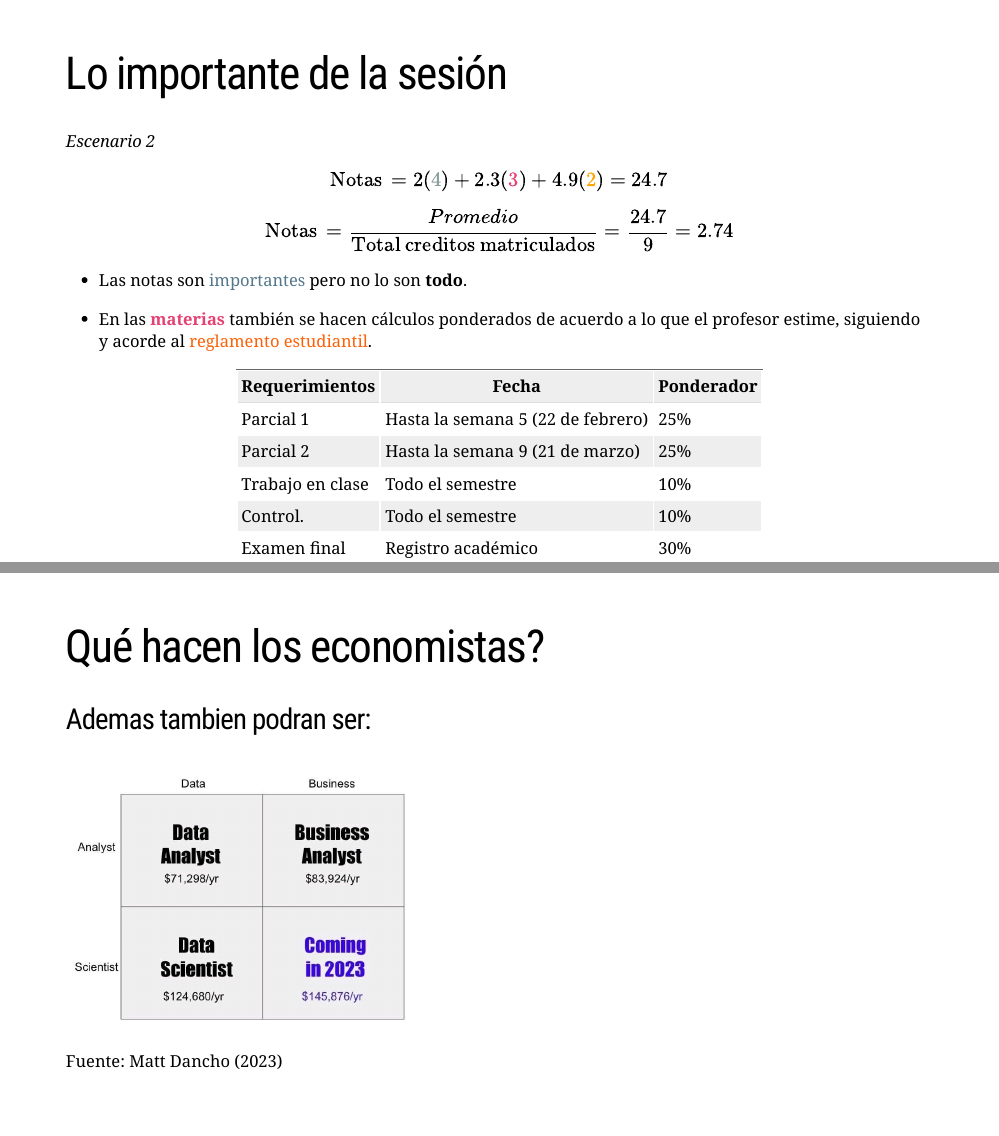
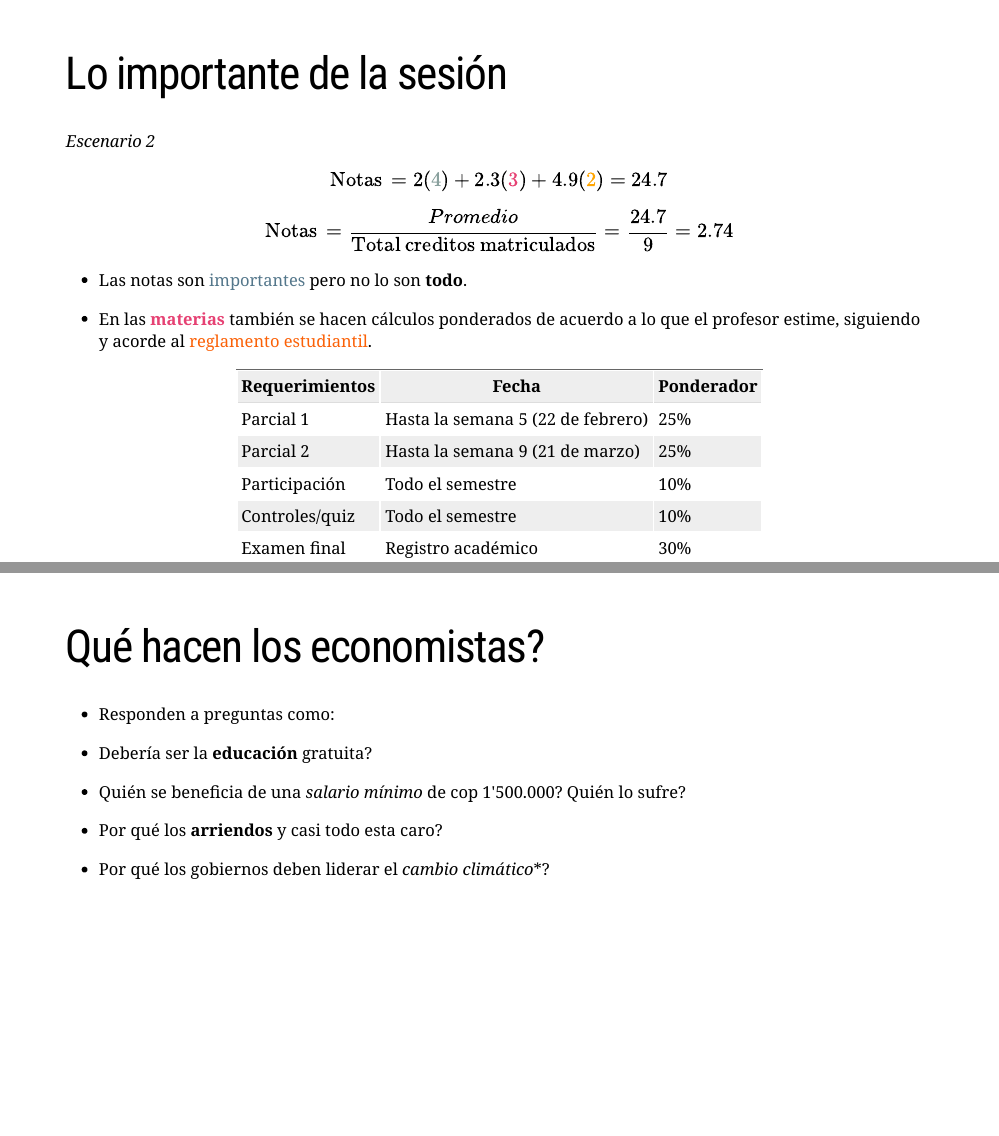
Before and after one commit to keynes37/Ieconomics, an R Markdown document (Clases/Clase intro.Rmd): pages 9 and 17 of 32 before the commit and pages 9 and 17 of 33 after it, joined at a grey line. Rendered offline with R 4.5, knitr and Pandoc, with nearby package versions; the slides are laid out offline by our stand-in for remark.js, each with all of its steps uncovered, in fonts that may differ from those the slides ask for, and without slide numbers, shadows or browser add-ons; some code elsewhere in the file could not run offline; a font, style sheet, LaTeX package, included part or bibliography that could not be used is replaced or left out; common packages that the code uses without loading them are loaded.

Commit message:
close on fire tire

```diff
--- a/Clases/Clase intro.Rmd
+++ b/Clases/Clase intro.Rmd
@@ -223,8 +223,8 @@ $$\text{Notas}\,=\frac{Promedio}{\text{Total creditos matriculados}}= \frac{24.7
 | ------------------ | ------------------------------------ | ---------- |
 | Parcial 1          | Hasta la semana 5 (22 de febrero)    | 25%        |
 | Parcial 2          | Hasta la semana 9 (21 de marzo)      | 25%        |
-| Trabajo en clase   | Todo el semestre                     | 10%        |
-| Control.           | Todo el semestre                     | 10%        |
+| Participación       | Todo el semestre                     | 10%        |
+| Controles/quiz      | Todo el semestre                     | 10%        |
 | Examen final       | Registro académico                   | 30%        |
 ---
 # Advertencias legales:
@@ -372,6 +372,29 @@ pop_df %>%
 --
 
 `r fa("angle-double-right", fill="blue")` Es una carrera de futuro
+
+---
+# Qué hacen los economistas?
+
+--
+
+- Responden a preguntas como:
+
+--
+
+- Debería ser la **educación** gratuita?
+
+--
+
+- Quién se beneficia de una *salario mínimo* de cop 1'500.000? Quién lo sufre?
+
+--
+
+- Por qué los **arriendos** y casi todo esta caro?
+
+--
+
+- Por qué los gobiernos deben liderar el *cambio climático**?
 
 ---
 # Qué hacen los economistas?
```
Also changed, not shown: README.html, README.md, Clases/Clase intro.Rmd (2 more changed lines).
